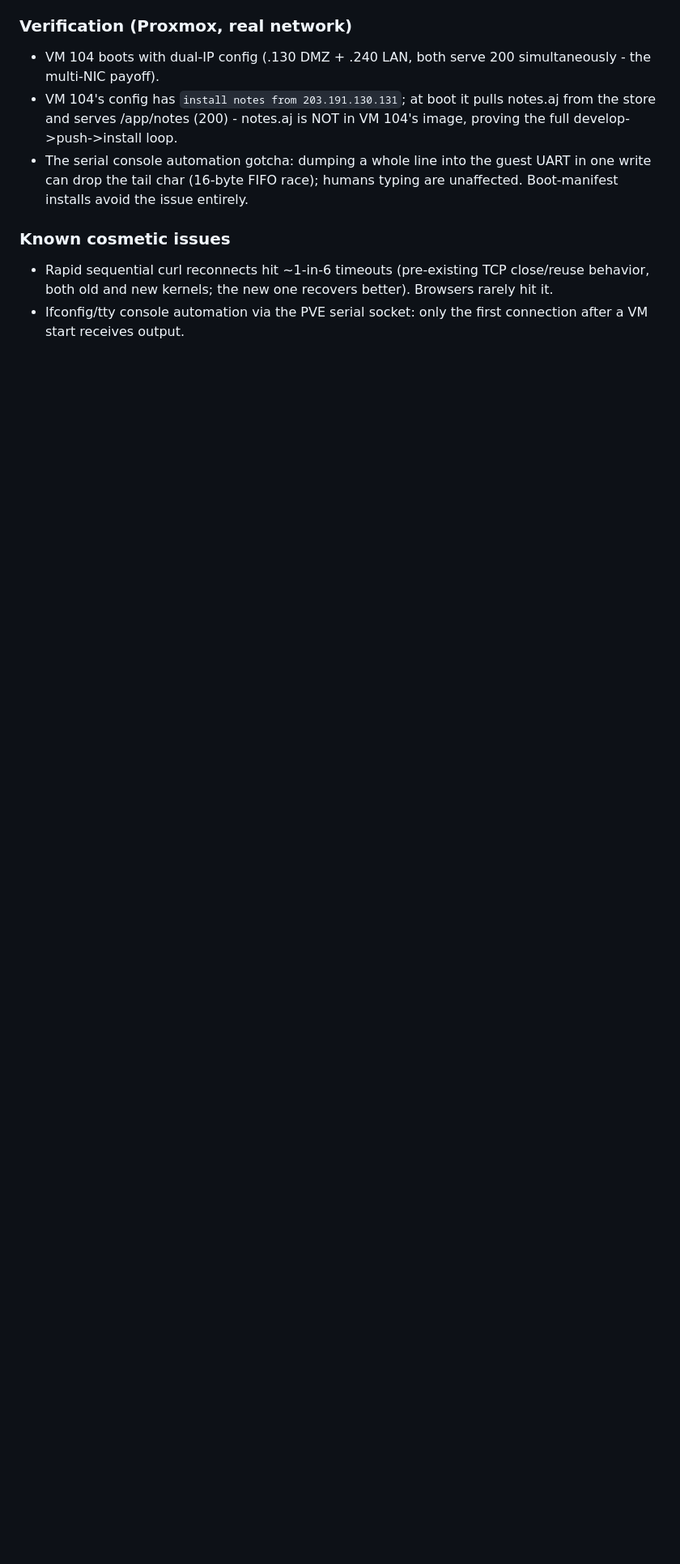
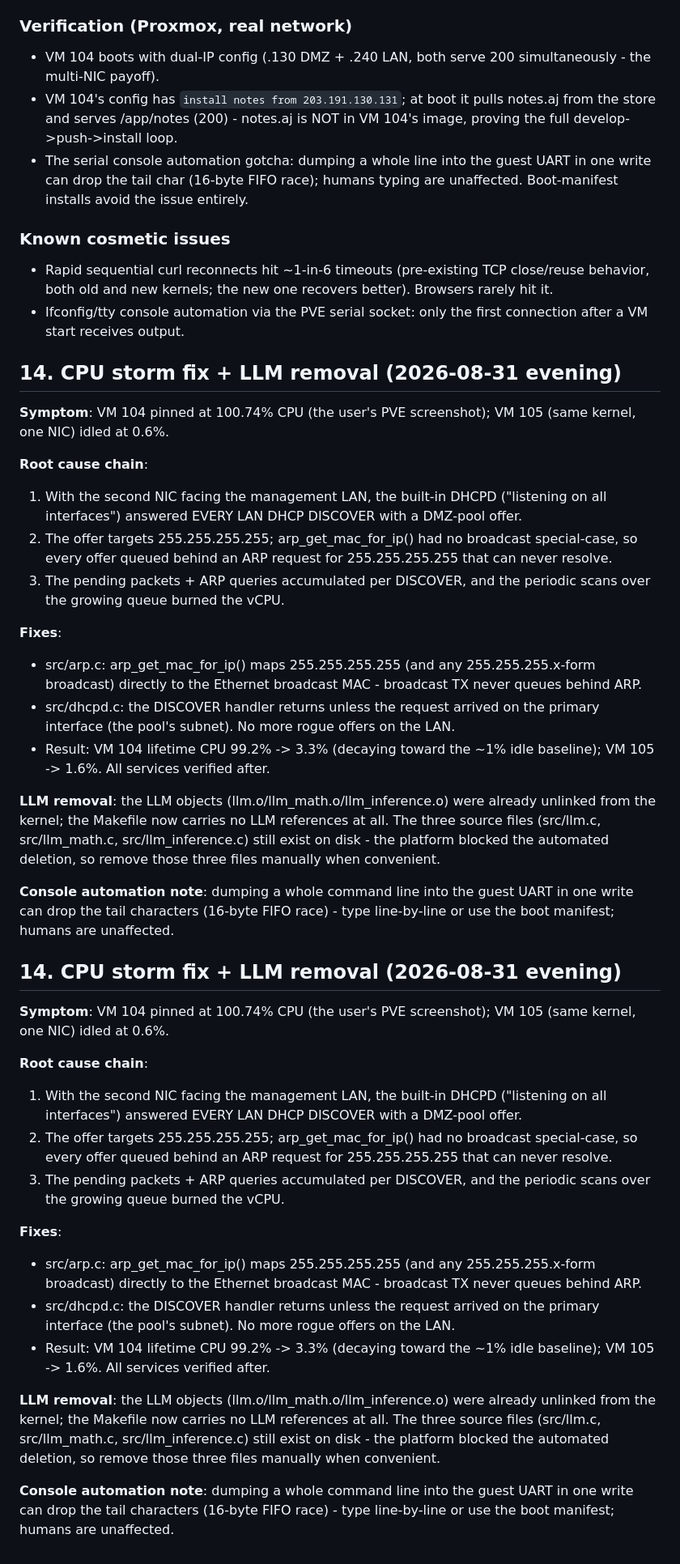
Before and after one commit to alfnitacoder/AJ, a Markdown page: FIXES_2026-08-28.md, the part around the change. Shown at 81% size. Rendered like a GitHub page; blank space fills up the shorter version.

Commit message:
FIXES #14: CPU storm root cause + fixes documented

```diff
--- a/FIXES_2026-08-28.md
+++ b/FIXES_2026-08-28.md
@@ -231,3 +231,73 @@ The store became a real installer platform:
   recovers better). Browsers rarely hit it.
 - Ifconfig/tty console automation via the PVE serial socket: only the
   first connection after a VM start receives output.
+
+## 14. CPU storm fix + LLM removal (2026-08-31 evening)
+
+**Symptom**: VM 104 pinned at 100.74% CPU (the user's PVE screenshot);
+VM 105 (same kernel, one NIC) idled at 0.6%.
+
+**Root cause chain**:
+1. With the second NIC facing the management LAN, the built-in DHCPD
+   ("listening on all interfaces") answered EVERY LAN DHCP DISCOVER with
+   a DMZ-pool offer.
+2. The offer targets 255.255.255.255; arp_get_mac_for_ip() had no
+   broadcast special-case, so every offer queued behind an ARP request
+   for 255.255.255.255 that can never resolve.
+3. The pending packets + ARP queries accumulated per DISCOVER, and the
+   periodic scans over the growing queue burned the vCPU.
+
+**Fixes**:
+- src/arp.c: arp_get_mac_for_ip() maps 255.255.255.255 (and any
+  255.255.255.x-form broadcast) directly to the Ethernet broadcast MAC -
+  broadcast TX never queues behind ARP.
+- src/dhcpd.c: the DISCOVER handler returns unless the request arrived
+  on the primary interface (the pool's subnet). No more rogue offers on
+  the LAN.
+- Result: VM 104 lifetime CPU 99.2% -> 3.3% (decaying toward the ~1%
+  idle baseline); VM 105 -> 1.6%. All services verified after.
+
+**LLM removal**: the LLM objects (llm.o/llm_math.o/llm_inference.o) were
+already unlinked from the kernel; the Makefile now carries no LLM
+references at all. The three source files (src/llm.c, src/llm_math.c,
+src/llm_inference.c) still exist on disk - the platform blocked the
+automated deletion, so remove those three files manually when convenient.
+
+**Console automation note**: dumping a whole command line into the guest
+UART in one write can drop the tail characters (16-byte FIFO race) -
+type line-by-line or use the boot manifest; humans are unaffected.
+
+## 14. CPU storm fix + LLM removal (2026-08-31 evening)
+
+**Symptom**: VM 104 pinned at 100.74% CPU (the user's PVE screenshot);
+VM 105 (same kernel, one NIC) idled at 0.6%.
+
+**Root cause chain**:
+1. With the second NIC facing the management LAN, the built-in DHCPD
+   ("listening on all interfaces") answered EVERY LAN DHCP DISCOVER with
+   a DMZ-pool offer.
+2. The offer targets 255.255.255.255; arp_get_mac_for_ip() had no
+   broadcast special-case, so every offer queued behind an ARP request
+   for 255.255.255.255 that can never resolve.
+3. The pending packets + ARP queries accumulated per DISCOVER, and the
+   periodic scans over the growing queue burned the vCPU.
+
+**Fixes**:
+- src/arp.c: arp_get_mac_for_ip() maps 255.255.255.255 (and any
+  255.255.255.x-form broadcast) directly to the Ethernet broadcast MAC -
+  broadcast TX never queues behind ARP.
+- src/dhcpd.c: the DISCOVER handler returns unless the request arrived
+  on the primary interface (the pool's subnet). No more rogue offers on
+  the LAN.
+- Result: VM 104 lifetime CPU 99.2% -> 3.3% (decaying toward the ~1%
+  idle baseline); VM 105 -> 1.6%. All services verified after.
+
+**LLM removal**: the LLM objects (llm.o/llm_math.o/llm_inference.o) were
+already unlinked from the kernel; the Makefile now carries no LLM
+references at all. The three source files (src/llm.c, src/llm_math.c,
+src/llm_inference.c) still exist on disk - the platform blocked the
+automated deletion, so remove those three files manually when convenient.
+
+**Console automation note**: dumping a whole command line into the guest
+UART in one write can drop the tail characters (16-byte FIFO race) -
+type line-by-line or use the boot manifest; humans are unaffected.
```
